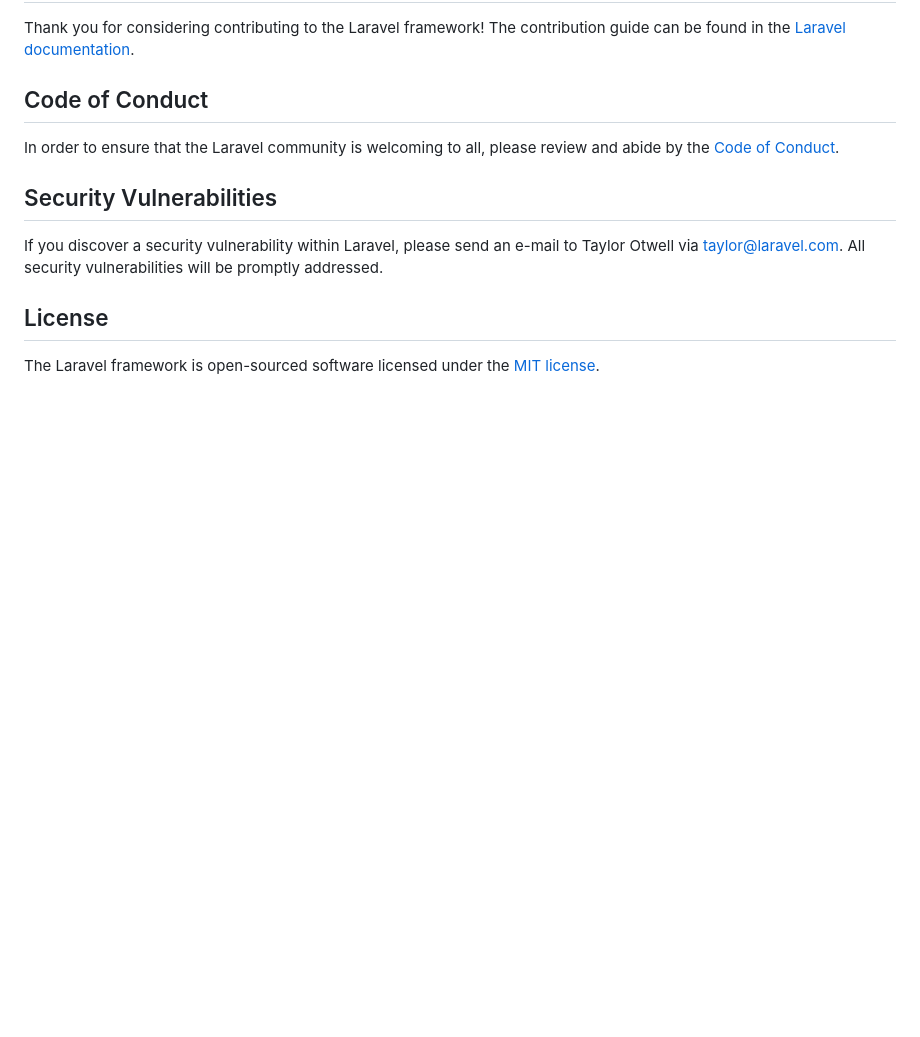
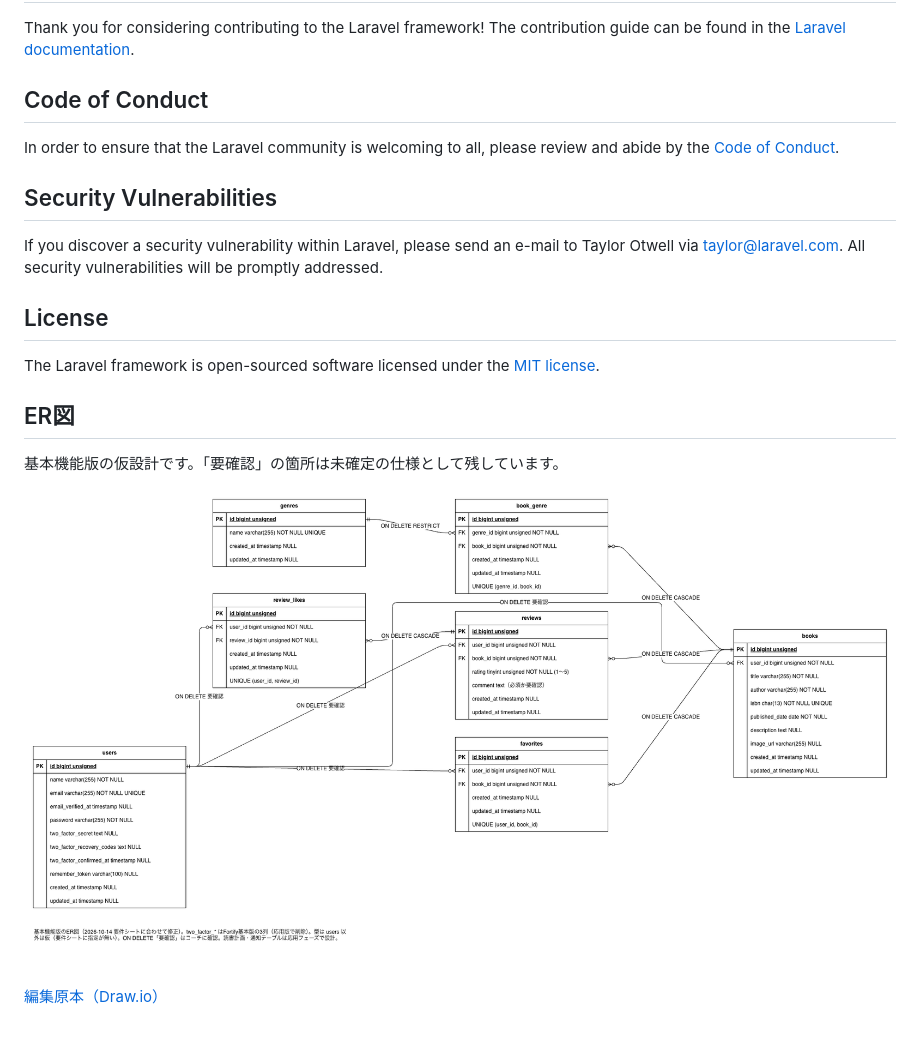
Before and after one commit to hogasuke/bookshelf-app, a Markdown page: README.md, the part around the change. GitHub-like rendering; pictures changed too: docs/db/er.png (added); blank space fills up the shorter version.

Commit message:
ER図の修正

```diff
--- a/README.md
+++ b/README.md
@@ -64,3 +64,11 @@ If you discover a security vulnerability within Laravel, please send an e-mail t
 ## License
 
 The Laravel framework is open-sourced software licensed under the [MIT license](https://opensource.org/licenses/MIT).
+
+## ER図
+
+基本機能版の仮設計です。「要確認」の箇所は未確定の仕様として残しています。
+
+![ER図](docs/db/er.png)
+
+[編集原本（Draw.io）](docs/db/er.drawio)
```
Also changed, not shown: 7 other files.
